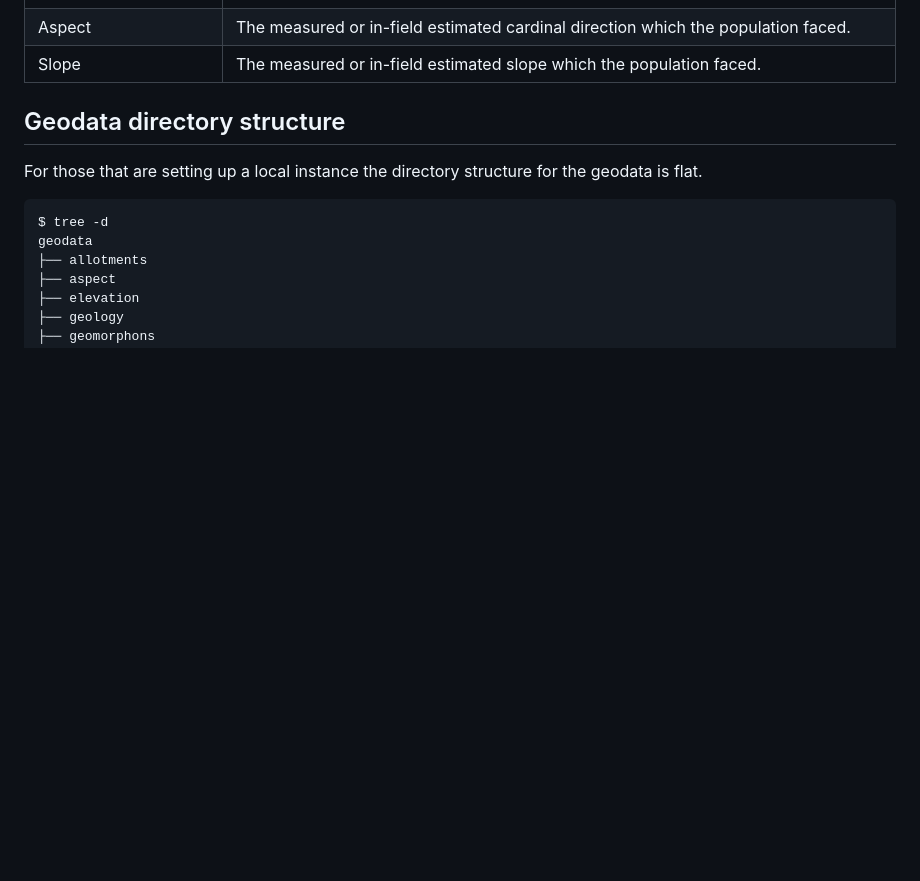
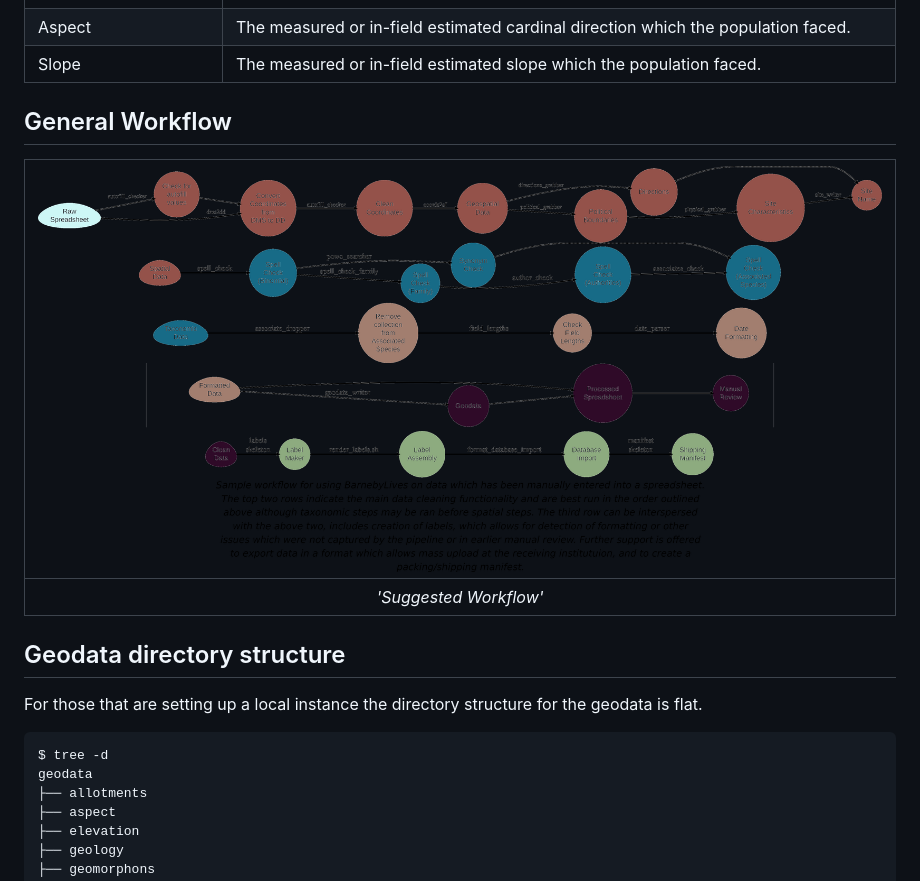
Before and after one commit to sagesteppe/BarnebyLives, a Markdown page: README.md, the part around the change. Drawn GitHub-style; pictures changed too: man/figures/workflow.png (added); blank space fills up the shorter version.

Commit message:
test workflow

```diff
--- a/README.md
+++ b/README.md
@@ -108,6 +108,13 @@ Unnecessary columns!
 |          Datum          |  A smoothed model of the earths surface and reference locations on the surface to measure from (~i.e. meridians). Typical geodetic datums include 'WGS 84', 'NAD 83'. |
 |          Aspect         | The measured or in-field estimated cardinal direction which the population faced. |
 |          Slope          | The measured or in-field estimated slope which the population faced. |
+
+
+## General Workflow
+
+| ![Suggested Workflow](man/figures/workflow.png) |
+|:--:|
+| *'Suggested Workflow'* |
 
 ## Geodata directory structure
 For those that are setting up a local instance the directory structure for the geodata is flat.
```
Also changed, not shown: 4 other files.
